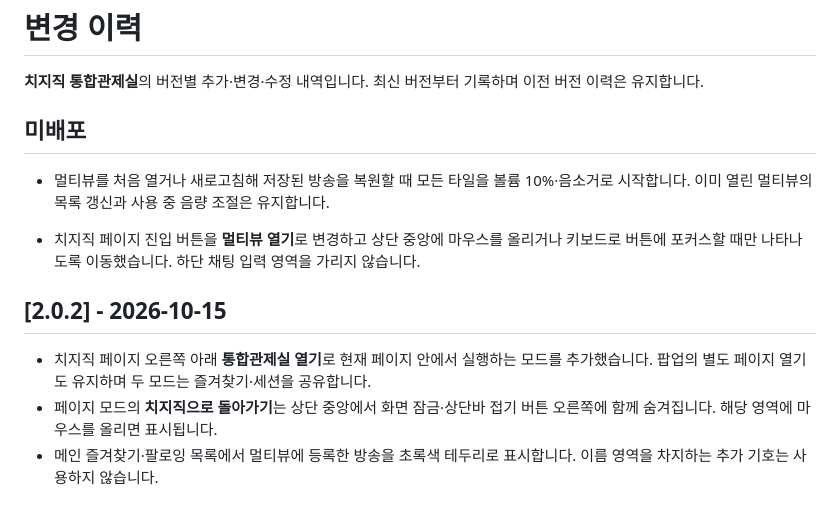
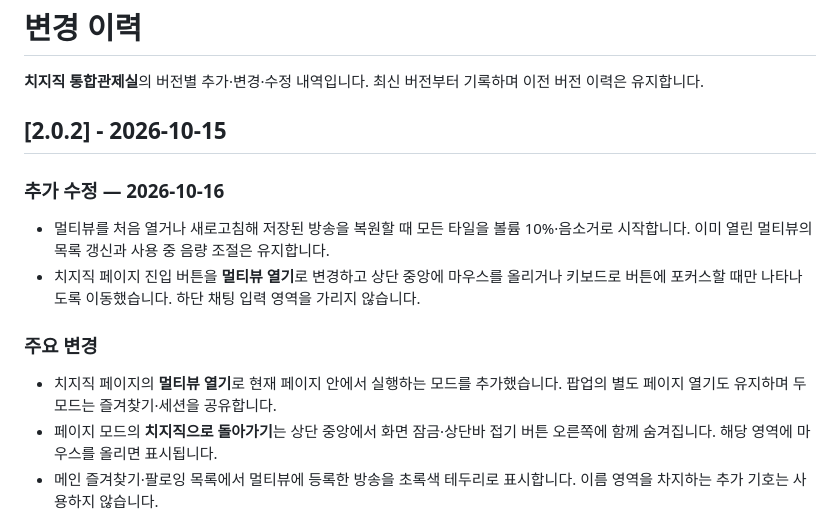
Before and after one commit to H4NE0L/CHZZK_MultView, a Markdown page: CHANGELOG.md, the part around the change. Rendered like a GitHub page.

Commit message:
Document v2.0.2 launcher and startup audio updates

```diff
--- a/CHANGELOG.md
+++ b/CHANGELOG.md
@@ -2,15 +2,16 @@
 
 **치지직 통합관제실**의 버전별 추가·변경·수정 내역입니다. 최신 버전부터 기록하며 이전 버전 이력은 유지합니다.
 
-## 미배포
+## [2.0.2] - 2026-10-15
+
+### 추가 수정 — 2026-10-16
 
 - 멀티뷰를 처음 열거나 새로고침해 저장된 방송을 복원할 때 모든 타일을 볼륨 10%·음소거로 시작합니다. 이미 열린 멀티뷰의 목록 갱신과 사용 중 음량 조절은 유지합니다.
-
 - 치지직 페이지 진입 버튼을 **멀티뷰 열기**로 변경하고 상단 중앙에 마우스를 올리거나 키보드로 버튼에 포커스할 때만 나타나도록 이동했습니다. 하단 채팅 입력 영역을 가리지 않습니다.
 
-## [2.0.2] - 2026-10-15
+### 주요 변경
 
-- 치지직 페이지 오른쪽 아래 **통합관제실 열기**로 현재 페이지 안에서 실행하는 모드를 추가했습니다. 팝업의 별도 페이지 열기도 유지하며 두 모드는 즐겨찾기·세션을 공유합니다.
+- 치지직 페이지의 **멀티뷰 열기**로 현재 페이지 안에서 실행하는 모드를 추가했습니다. 팝업의 별도 페이지 열기도 유지하며 두 모드는 즐겨찾기·세션을 공유합니다.
 - 페이지 모드의 **치지직으로 돌아가기**는 상단 중앙에서 화면 잠금·상단바 접기 버튼 오른쪽에 함께 숨겨집니다. 해당 영역에 마우스를 올리면 표시됩니다.
 - 메인 즐겨찾기·팔로잉 목록에서 멀티뷰에 등록한 방송을 초록색 테두리로 표시합니다. 이름 영역을 차지하는 추가 기호는 사용하지 않습니다.
 - 스크린샷 창을 이동 가능한 갤러리로 변경했습니다. 열린 상태에서도 멀티뷰 조작·추가 촬영이 가능하며 여러 장을 좌우로 탐색하고 개별 저장합니다. 저장 후에도 목록은 유지됩니다.
```
Also changed, not shown: README.md (+1 -1 lines).
